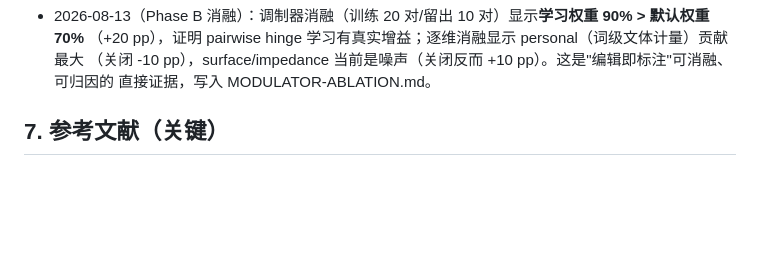
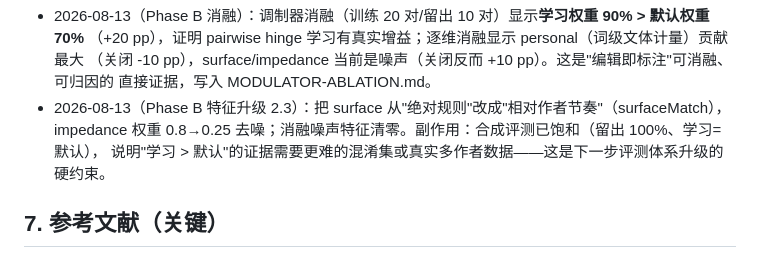
Before and after one commit to zhangyoufu-123/sculptor-agent, a Markdown page: docs/ENGINEERING-PLAN.md, the part around the change. GitHub-like rendering; blank space fills up the shorter version.

Commit message:
docs(plan): 记录特征升级过程思考（噪声清零 + 评测饱和约束）

```diff
--- a/docs/ENGINEERING-PLAN.md
+++ b/docs/ENGINEERING-PLAN.md
@@ -170,6 +170,9 @@ Activation Addition（Turner 2023）。
   （+20 pp），证明 pairwise hinge 学习有真实增益；逐维消融显示 personal（词级文体计量）贡献最大
   （关闭 -10 pp），surface/impedance 当前是噪声（关闭反而 +10 pp）。这是"编辑即标注"可消融、可归因的
   直接证据，写入 MODULATOR-ABLATION.md。
+- 2026-08-13（Phase B 特征升级 2.3）：把 surface 从"绝对规则"改成"相对作者节奏"（surfaceMatch），
+  impedance 权重 0.8→0.25 去噪；消融噪声特征清零。副作用：合成评测已饱和（留出 100%、学习=默认），
+  说明"学习 > 默认"的证据需要更难的混淆集或真实多作者数据——这是下一步评测体系升级的硬约束。
 
 ## 7. 参考文献（关键）
 
```
